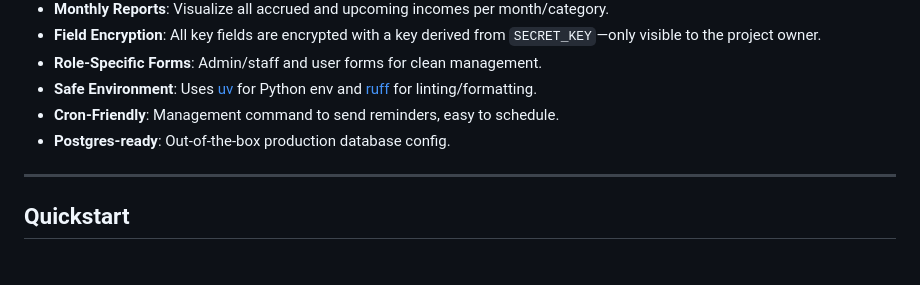
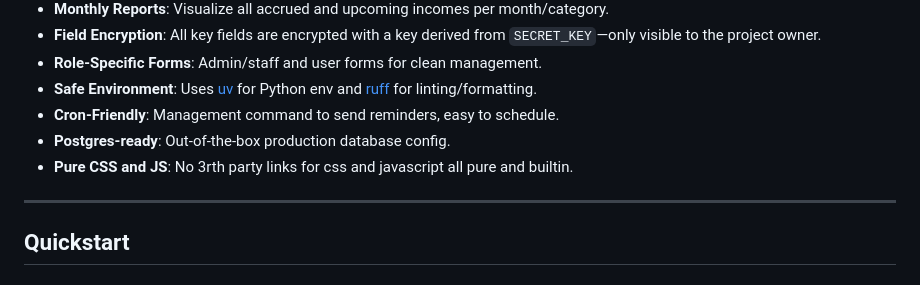
Before and after one commit to ruktech/income-tracker, a Markdown page: README.md, the part around the change. GitHub-like rendering.

```diff
--- a/README.md
+++ b/README.md
@@ -16,6 +16,7 @@
 - **Safe Environment**: Uses [uv](https://github.com/astral-sh/uv) for Python env and [ruff](https://github.com/astral-sh/ruff) for linting/formatting.
 - **Cron-Friendly**: Management command to send reminders, easy to schedule.
 - **Postgres-ready**: Out-of-the-box production database config.
+- **Pure CSS and JS**: No 3rth party links for css and javascript all pure and builtin.
 
 ---
 
```
